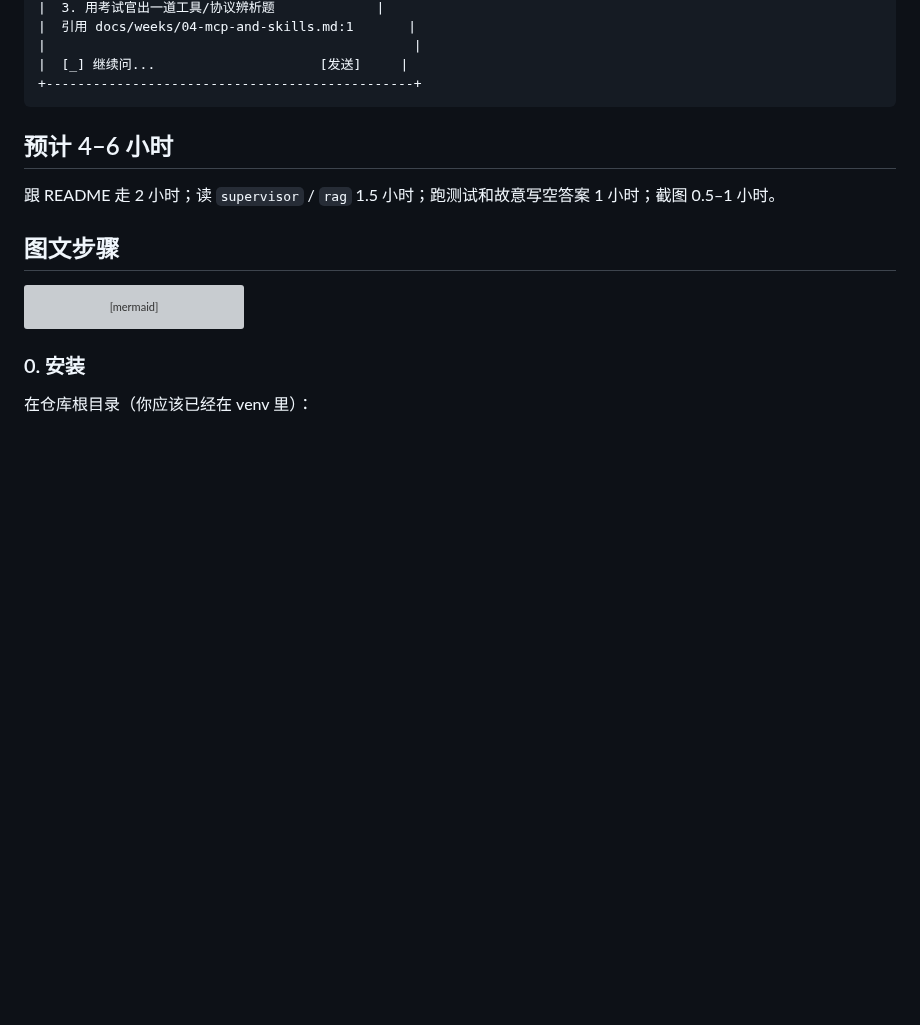
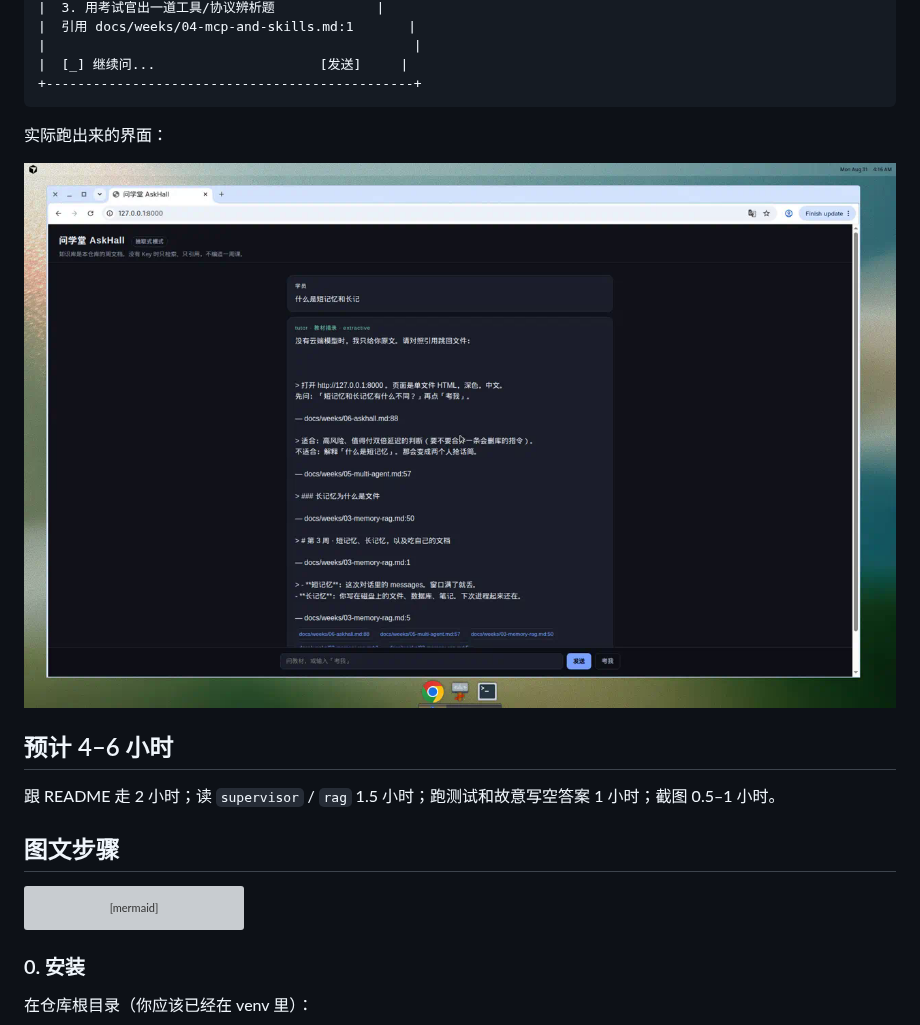
Before and after one commit to SabreKeyZ/agent-xuetang, a Markdown page: docs/weeks/06-askhall.md, the part around the change. Drawn GitHub-style; pictures changed too: docs/images/askhall-tutor-citations.png (added); blank space fills up the shorter version; grey boxes are pictures that could not be loaded.

````diff
--- a/docs/weeks/06-askhall.md
+++ b/docs/weeks/06-askhall.md
@@ -31,6 +31,10 @@
 |  [_] 继续问...                     [发送]     |
 +-----------------------------------------------+
 ```
+
+实际跑出来的界面：
+
+![问学堂抽取式讲解](../images/askhall-tutor-citations.png)
 
 ## 预计 4–6 小时
 
````
Also changed, not shown: projects/askhall/README.md (+6 -0 lines), docs/images/askhall-examiner-grade.png (added), 8 other files.
